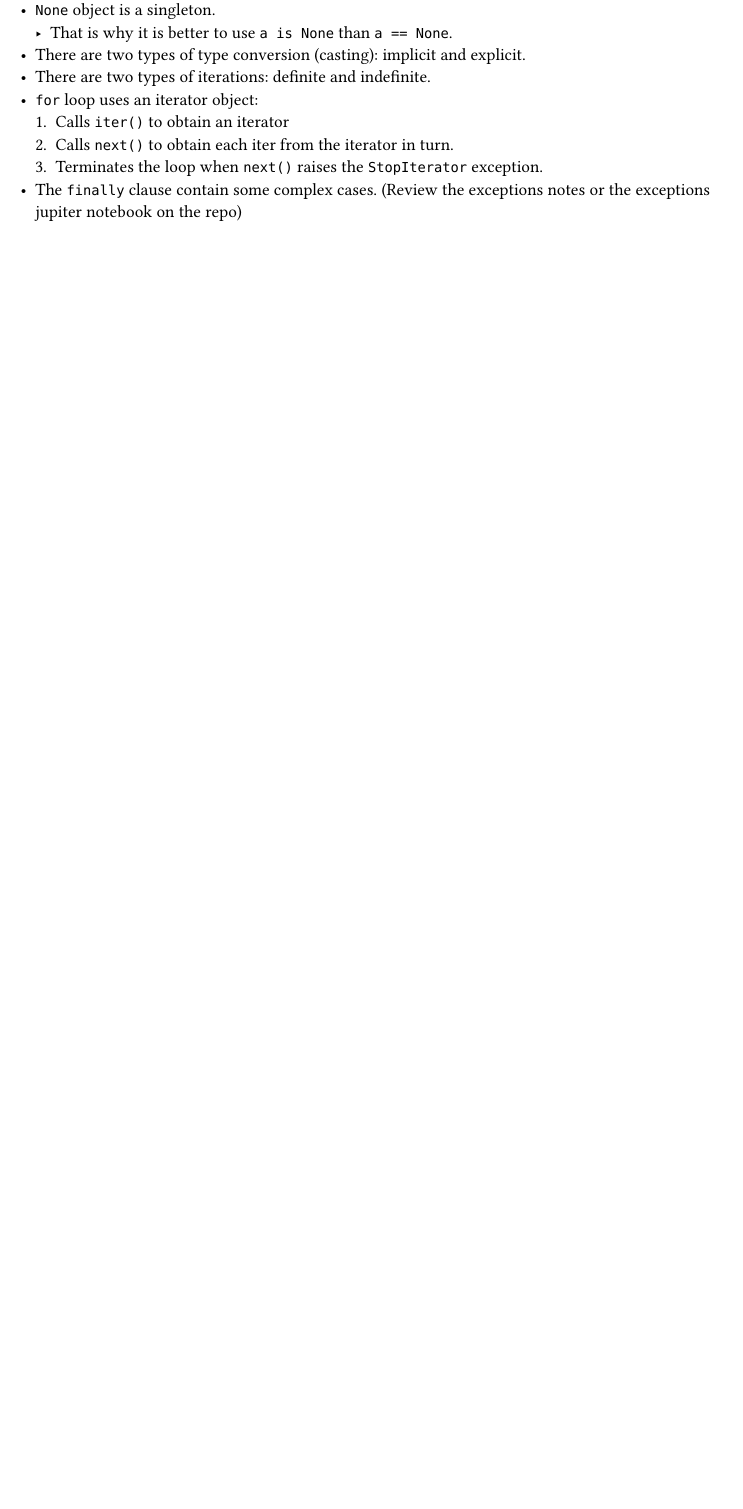
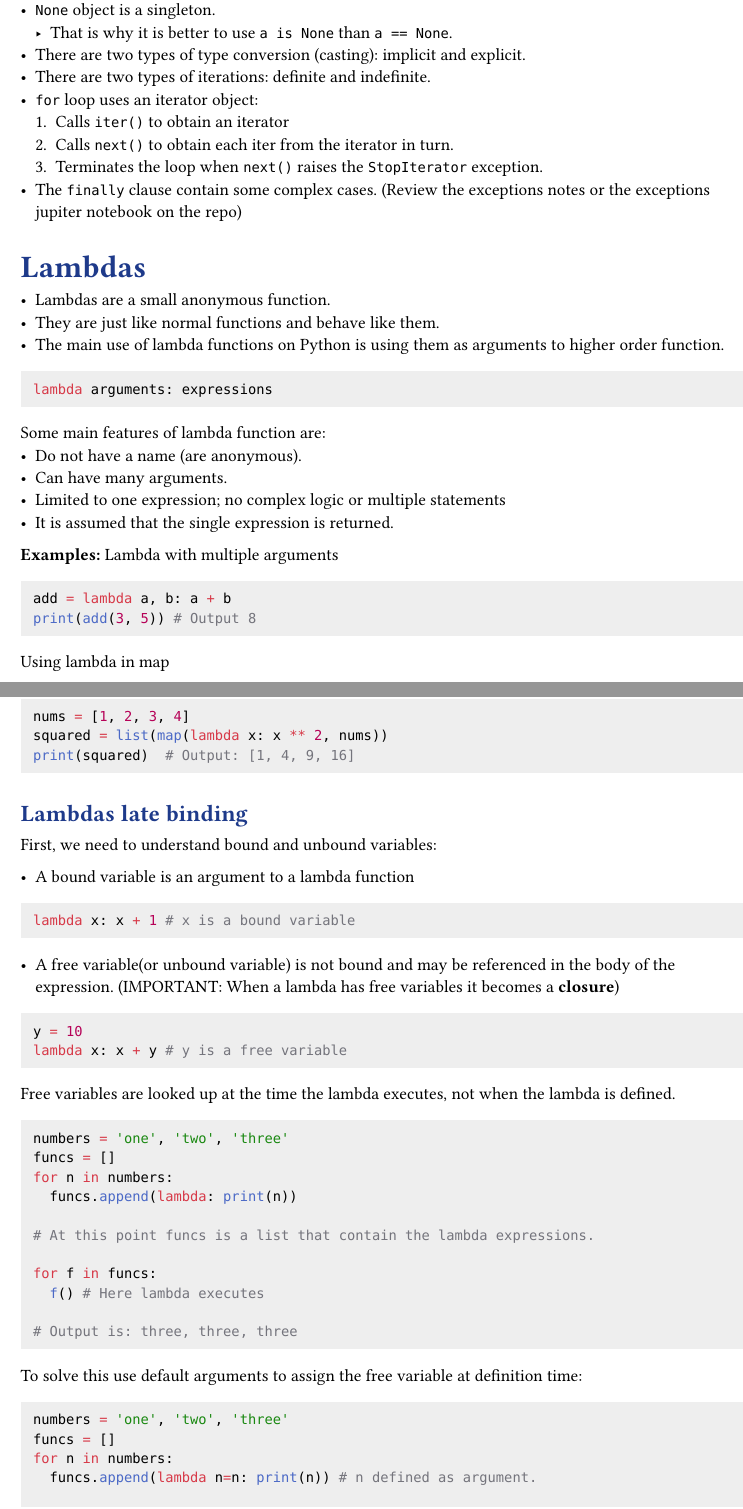
Before and after one commit to juanzq10dev/Learn_Python, a Typst document (handbook/handbook.typ): part of page 10 of 13 before the commit and two parts of pages 10 and 11 of 14 after it, the two joined at a grey line, cut so that both start at the same text, the shorter picture padded with empty space. Compiled offline with Typst 0.15.

Commit message:
LAMBDAS: Add handbook notes

````diff
--- a/handbook/handbook.typ
+++ b/handbook/handbook.typ
@@ -360,6 +360,77 @@ Some important concepts to keep in mind are:
   + Terminates the loop when `next()` raises the `StopIterator` exception.
 - The `finally` clause contain some complex cases. (Review the exceptions notes or the exceptions jupiter notebook on the repo)
 
+= Lambdas
+- Lambdas are a small anonymous function.
+- They are just like normal functions and behave like them.
+- The main use of lambda functions on Python is using them as arguments to higher order function.
+
+#codeBlock(```python
+lambda arguments: expressions
+```)
+
+Some main features of lambda function are:
+- Do not have a name (are anonymous).
+- Can have many arguments.
+- Limited to one expression; no complex logic or multiple statements
+- It is assumed that the single expression is returned.
+
+*Examples:*
+Lambda with multiple arguments
+#codeBlock(```python
+add = lambda a, b: a + b
+print(add(3, 5)) # Output 8
+```)
+
+Using lambda in map
+#codeBlock(```python
+nums = [1, 2, 3, 4]
+squared = list(map(lambda x: x ** 2, nums))
+print(squared)  # Output: [1, 4, 9, 16]
+```)
+
+=== Lambdas late binding
+First, we need to understand bound and unbound variables:
+
+- A bound variable is an argument to a lambda function
+#codeBlock(```python
+lambda x: x + 1 # x is a bound variable
+```)
+
+- A free variable(or unbound variable) is not bound and may be referenced in the body of the expression. (IMPORTANT: When a lambda has free variables it becomes a *closure*)
+#codeBlock(```python
+y = 10
+lambda x: x + y # y is a free variable
+```)
+
+Free variables are looked up at the time the lambda executes, not when the lambda is defined.
+#codeBlock(```python
+numbers = 'one', 'two', 'three'
+funcs = []
+for n in numbers:
+  funcs.append(lambda: print(n))
+
+# At this point funcs is a list that contain the lambda expressions.
+
+for f in funcs:
+  f() # Here lambda executes
+
+# Output is: three, three, three
+```)
+
+To solve this use default arguments to assign the free variable at definition time:
+#codeBlock(```python
+numbers = 'one', 'two', 'three'
+funcs = []
+for n in numbers:
+  funcs.append(lambda n=n: print(n)) # n defined as argument.
+
+for f in funcs:
+  f() # Here lambda executes
+
+# Output is: one, two, three
+```)
+
 = Design Patterns
 == Decorator
 - Adds new functionality to an existing object without modifying its structure.
````
